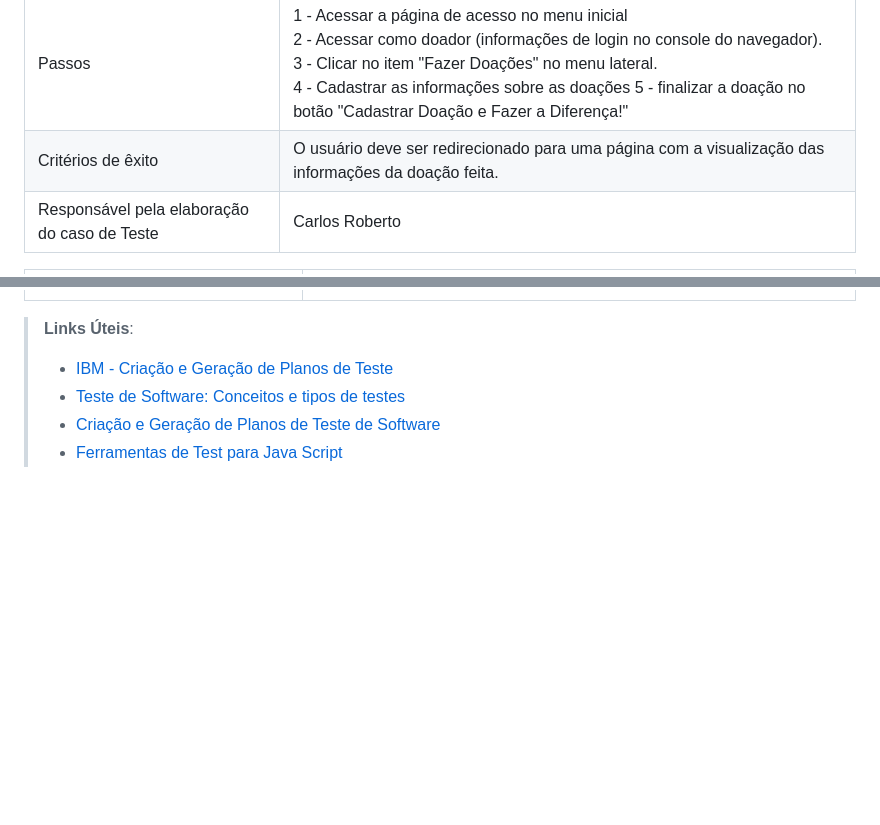
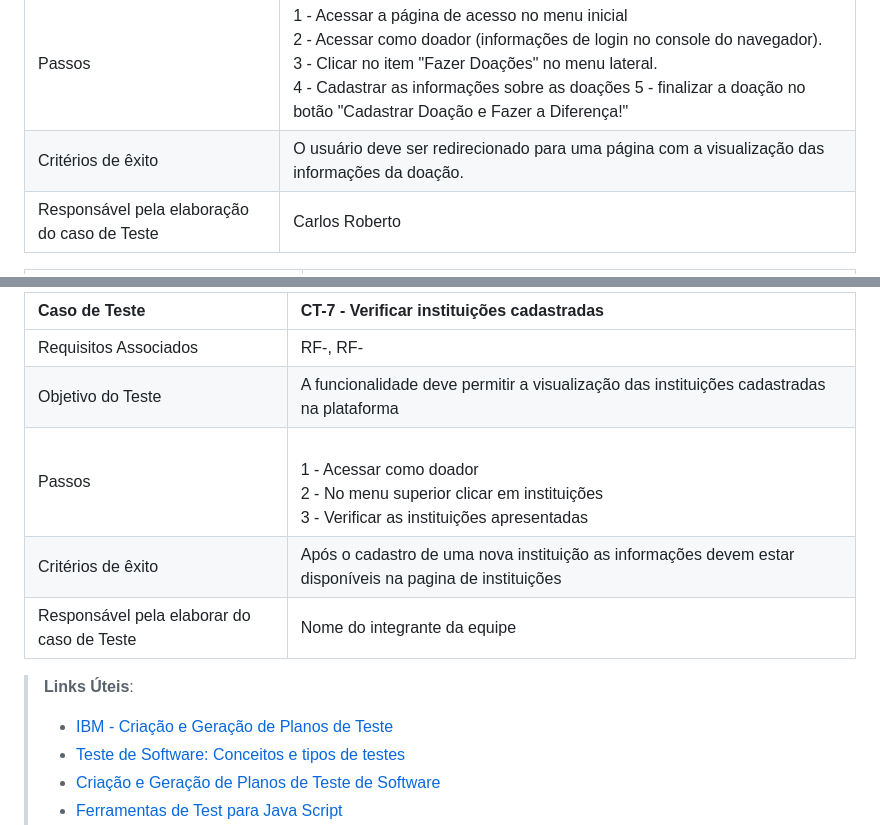
Before and after one commit to ICEI-PUC-Minas-PMV-ADS/pmv-ads-2023-2-e1-proj-web-t5-doe-facil, a Markdown page: documentos/07-Plano de Testes de Software.md, 2 parts joined by grey strips. Drawn GitHub-style; blank space fills up the shorter version.

```diff
--- a/documentos/07-Plano de Testes de Software.md
+++ b/documentos/07-Plano de Testes de Software.md
@@ -17,7 +17,7 @@ Os testes funcionais a serem realizados na aplicação são descritos a seguir.
 | Requisitos Associados | RF-05, RF-06, RF-08, RF-33 |
 | Objetivo do Teste | Testar cadastro das doações pelo Doador |
 | Passos | 1 - Acessar a página de acesso no menu inicial <br> 2 - Acessar como doador (informações de login no console do navegador). <br> 3 - Clicar no item "Fazer Doações" no menu lateral. <br> 4 - Cadastrar as informações sobre as doações 5 - finalizar a doação no botão "Cadastrar Doação e Fazer a Diferença!" |
-| Critérios de êxito | O usuário deve ser redirecionado para uma página com a visualização das informações da doação feita. |
+| Critérios de êxito | O usuário deve ser redirecionado para uma página com a visualização das informações da doação. |
 | Responsável pela elaboração do caso de Teste | Carlos Roberto |
 
 |Caso de Teste    | CT-2 - Testar edição de edição de informações dos usuários|
@@ -31,3 +64,11 @@ Os testes funcionais a serem realizados na aplicação são descritos a seguir.
+Caso de Teste    | CT-7 - Verificar instituições cadastradas |
+|:---|:---|
+| Requisitos Associados | RF-, RF-|
+| Objetivo do Teste | A funcionalidade deve permitir a visualização das instituições cadastradas na plataforma |
+| Passos | <br> 1 - Acessar como doador <br> 2 - No menu superior clicar em instituições <br> 3 - Verificar as instituições apresentadas |
+| Critérios de êxito | Após o cadastro de uma nova instituição as informações devem estar disponíveis na pagina de instituições |
+| Responsável pela elaborar do caso de Teste | Nome do integrante da equipe |
+
 > **Links Úteis**:
 > - [IBM - Criação e Geração de Planos de Teste](https://www.ibm.com/developerworks/br/local/rational/criacao_geracao_planos_testes_software/index.html)
 > -  [Teste de Software: Conceitos e tipos de testes](https://blog.onedaytesting.com.br/teste-de-software/)
```
Also changed, not shown: other parts of documentos/07-Plano de Testes de Software.md (+33 -0 lines).
